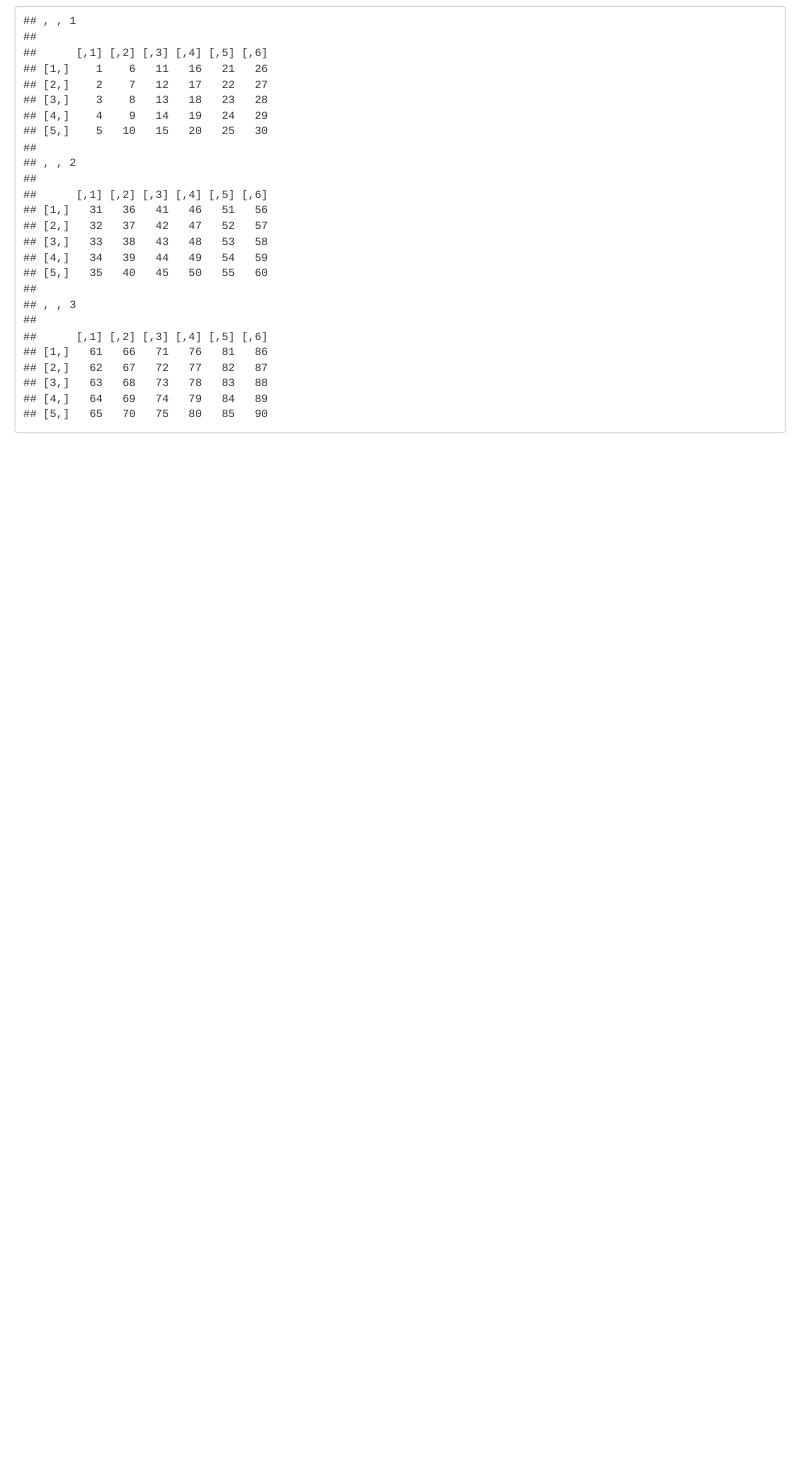
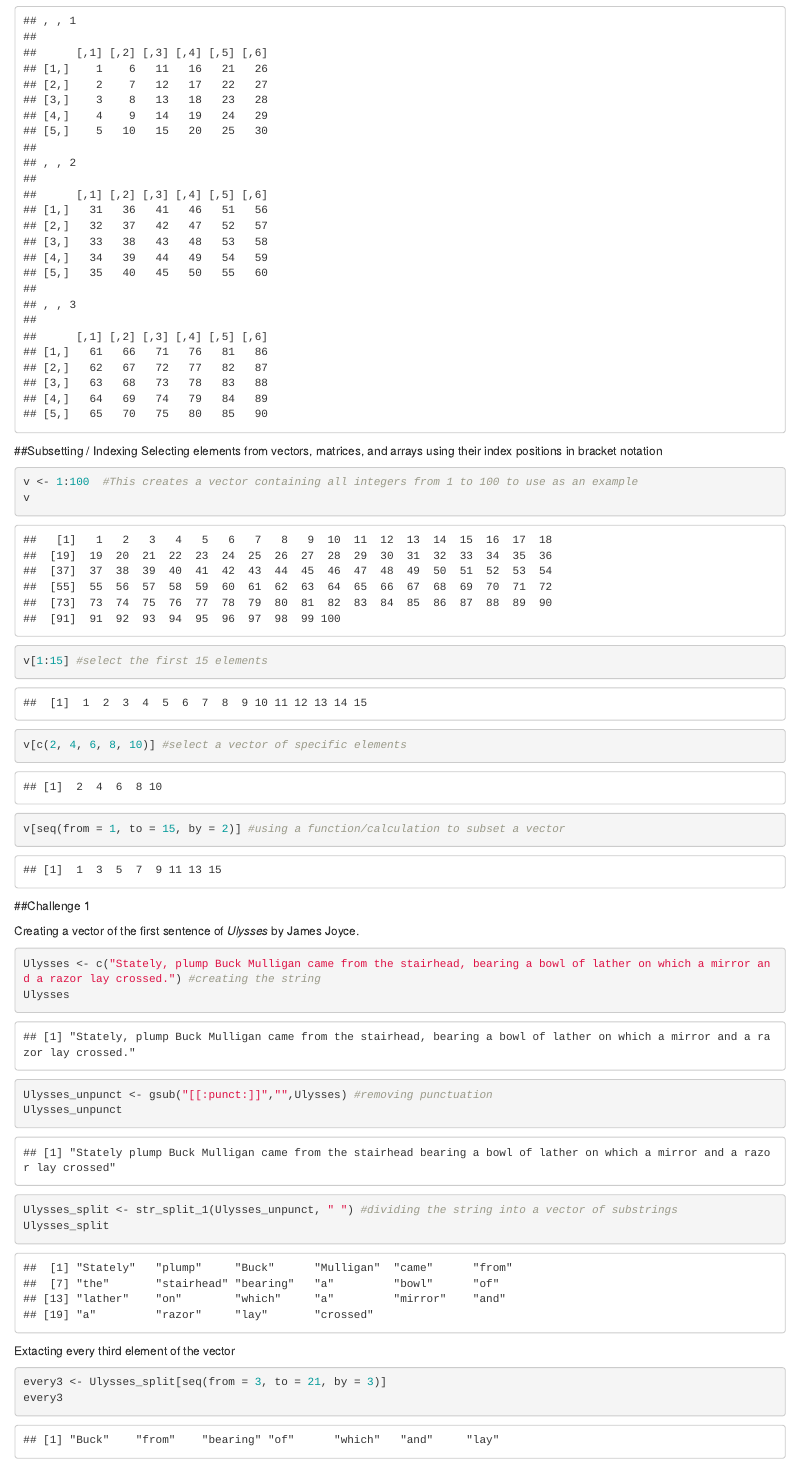
Before and after one commit to Brothamer/AN-588, an R Markdown document (Week 2.Rmd): the page in a window 1100 px wide, from 1730 px down. Rendered offline with R 4.5, knitr and Pandoc, with nearby package versions; common packages that the code uses without loading them are loaded.

Commit message:
Challenge 1 complete

````diff
--- a/Week 2.Rmd
+++ b/Week 2.Rmd
@@ -50,3 +50,31 @@ Vectors and matrices are both types of arrays. They can have any number of dimen
 a <- array(data = 1:90, dim = c(5, 6, 3)) #creating a 3 dimensional array that is 5x6x3
 a
 ```
+##Subsetting / Indexing
+Selecting elements from vectors, matrices, and arrays using their index positions in bracket notation
+```{r Arrays}
+v <- 1:100  #This creates a vector containing all integers from 1 to 100 to use as an example
+v
+
+v[1:15] #select the first 15 elements
+
+v[c(2, 4, 6, 8, 10)] #select a vector of specific elements
+
+v[seq(from = 1, to = 15, by = 2)] #using a function/calculation to subset a vector
+```
+##Challenge 1
+
+Creating a vector of the first sentence of *Ulysses* by James Joyce.
+```{r Challenge 1 vector}
+Ulysses <- c("Stately, plump Buck Mulligan came from the stairhead, bearing a bowl of lather on which a mirror and a razor lay crossed.") #creating the string
+Ulysses
+Ulysses_unpunct <- gsub("[[:punct:]]","",Ulysses) #removing punctuation
+Ulysses_unpunct
+Ulysses_split <- str_split_1(Ulysses_unpunct, " ") #dividing the string into a vector of substrings
+Ulysses_split
+```
+Extacting every third element of the vector
+```{r Challenge 1 subset}
+every3 <- Ulysses_split[seq(from = 3, to = 21, by = 3)]
+every3
+```
````
